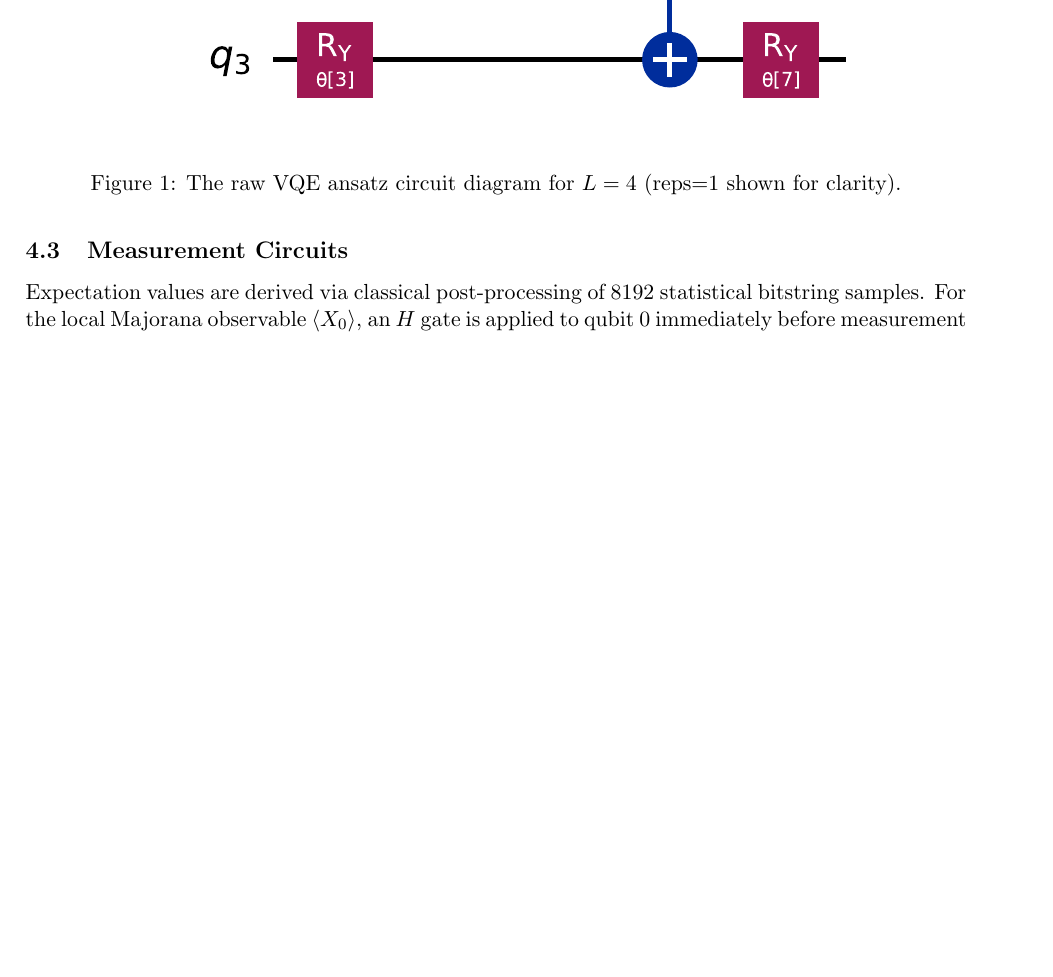
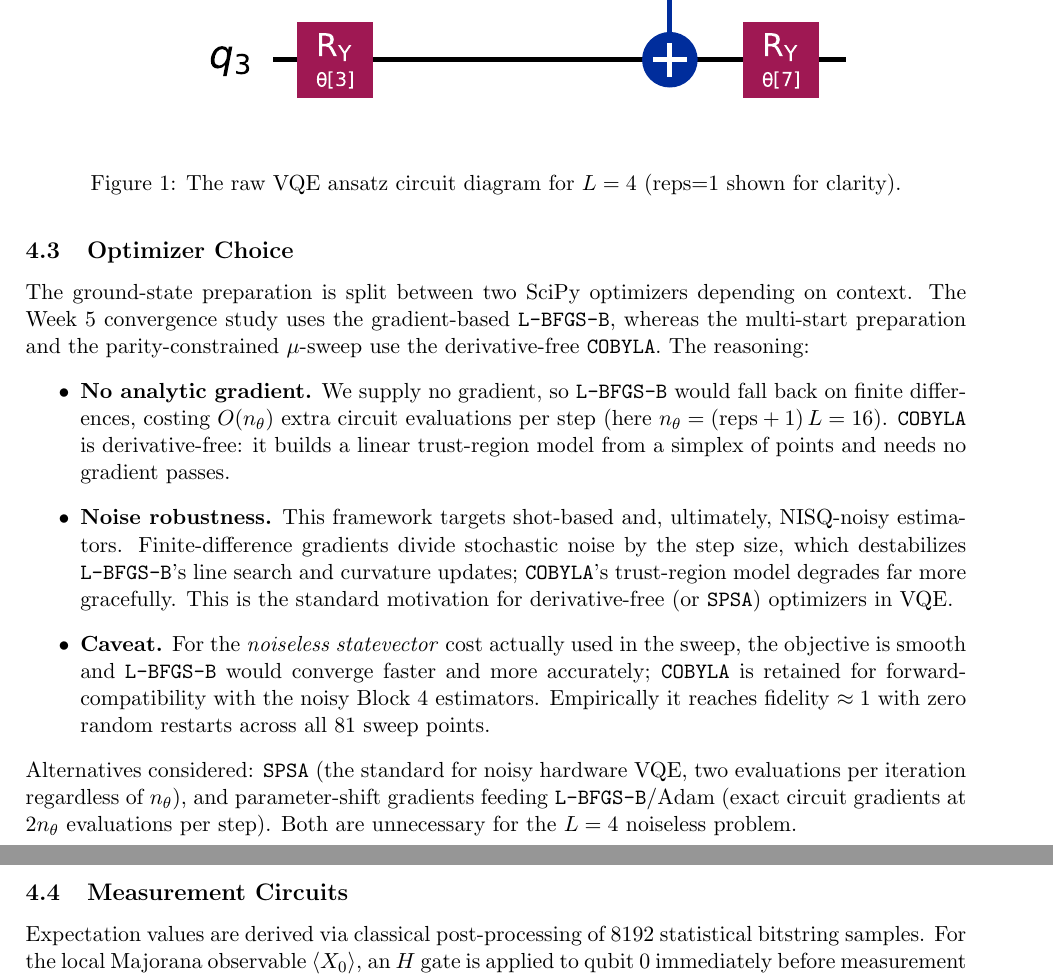
Before and after one commit to edhar98/majorana-modes-machine, a LaTeX document (notes/measuring_topology_qiskit.tex): part of page 4 of 8 before the commit and two parts of pages 4 and 5 of 9 after it, the two joined at a grey line, cut so that both start at the same text, the shorter picture padded with empty space. Compiled offline with pdfLaTeX.

Commit message:
- Document VQE optimizer choice (COBYLA vs L-BFGS-B) in measuring_topology_qiskit notes
Co-authored-by: Cursor <cursoragent@cursor.com>

```diff
--- a/notes/measuring_topology_qiskit.tex
+++ b/notes/measuring_topology_qiskit.tex
@@ -102,6 +102,15 @@ We utilize Qiskit's \texttt{EfficientSU2} library to create a hardware-efficient
 A multi-start optimization loop using the COBYLA algorithm minimizes the energy expectation value.
 To ensure the heuristic VQE result is scientifically valid before proceeding to measurements, a strict checkpoint is enforced: the fidelity $F = |\langle\psi_{ED}|\psi_{VQE}\rangle|^2$ must exceed $0.99$.
 Crucially, in the topological phase ($\mu = 0$), the ground state and the first excited state are near-degenerate. The code correctly handles this by summing the overlap probabilities across the degenerate subspace to accurately evaluate the achieved fidelity.
+
+\subsection{Optimizer Choice}
+The ground-state preparation is split between two SciPy optimizers depending on context. The Week 5 convergence study uses the gradient-based \texttt{L-BFGS-B}, whereas the multi-start preparation and the parity-constrained $\mu$-sweep use the derivative-free \texttt{COBYLA}. The reasoning:
+\begin{itemize}
+  \item \textbf{No analytic gradient.} We supply no gradient, so \texttt{L-BFGS-B} would fall back on finite differences, costing $O(n_\theta)$ extra circuit evaluations per step (here $n_\theta = (\text{reps}+1)\,L = 16$). \texttt{COBYLA} is derivative-free: it builds a linear trust-region model from a simplex of points and needs no gradient passes.
+  \item \textbf{Noise robustness.} This framework targets shot-based and, ultimately, NISQ-noisy estimators. Finite-difference gradients divide stochastic noise by the step size, which destabilizes \texttt{L-BFGS-B}'s line search and curvature updates; \texttt{COBYLA}'s trust-region model degrades far more gracefully. This is the standard motivation for derivative-free (or \texttt{SPSA}) optimizers in VQE.
+  \item \textbf{Caveat.} For the \emph{noiseless statevector} cost actually used in the sweep, the objective is smooth and \texttt{L-BFGS-B} would converge faster and more accurately; \texttt{COBYLA} is retained for forward-compatibility with the noisy Block~4 estimators. Empirically it reaches fidelity $\approx 1$ with zero random restarts across all $81$ sweep points.
+\end{itemize}
+Alternatives considered: \texttt{SPSA} (the standard for noisy hardware VQE, two evaluations per iteration regardless of $n_\theta$), and parameter-shift gradients feeding \texttt{L-BFGS-B}/Adam (exact circuit gradients at $2 n_\theta$ evaluations per step). Both are unnecessary for the $L=4$ noiseless problem.
 
 \subsection{Measurement Circuits}
 Expectation values are derived via classical post-processing of $8192$ statistical bitstring samples.
```
